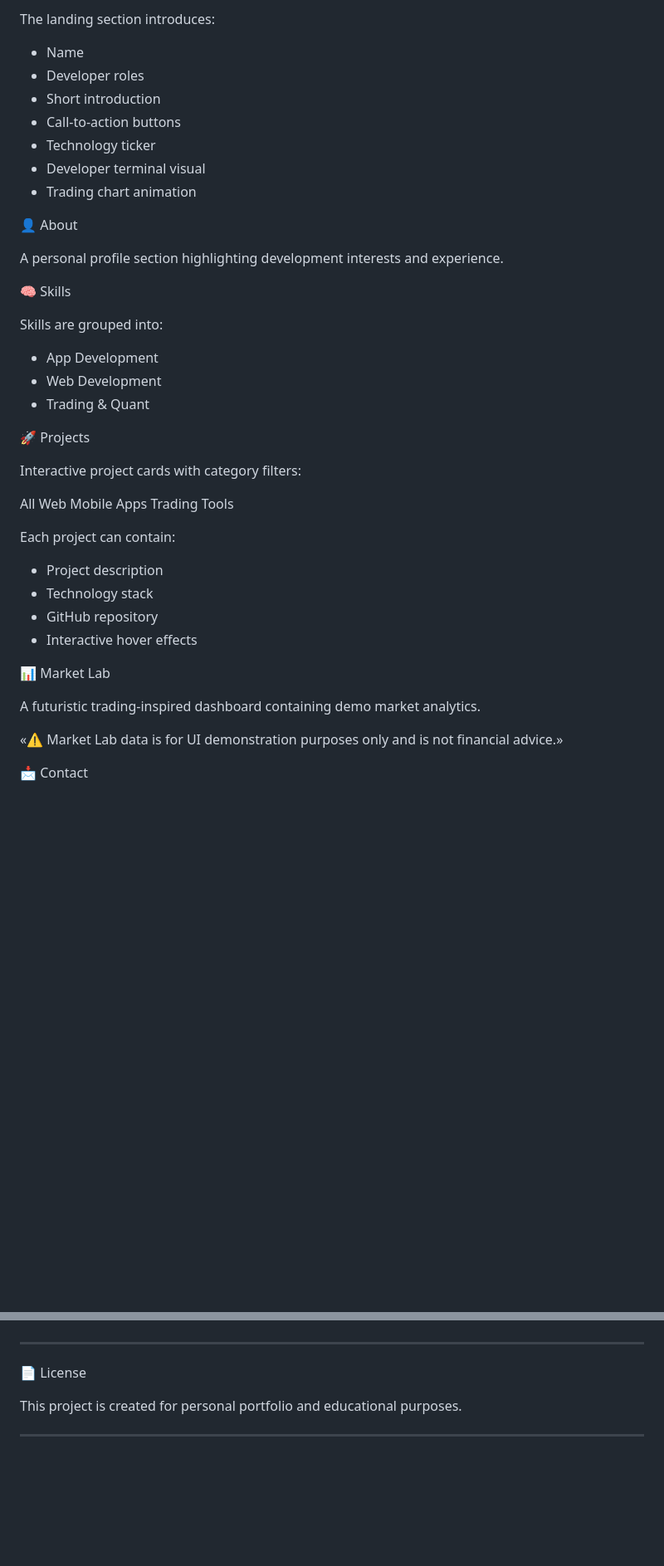
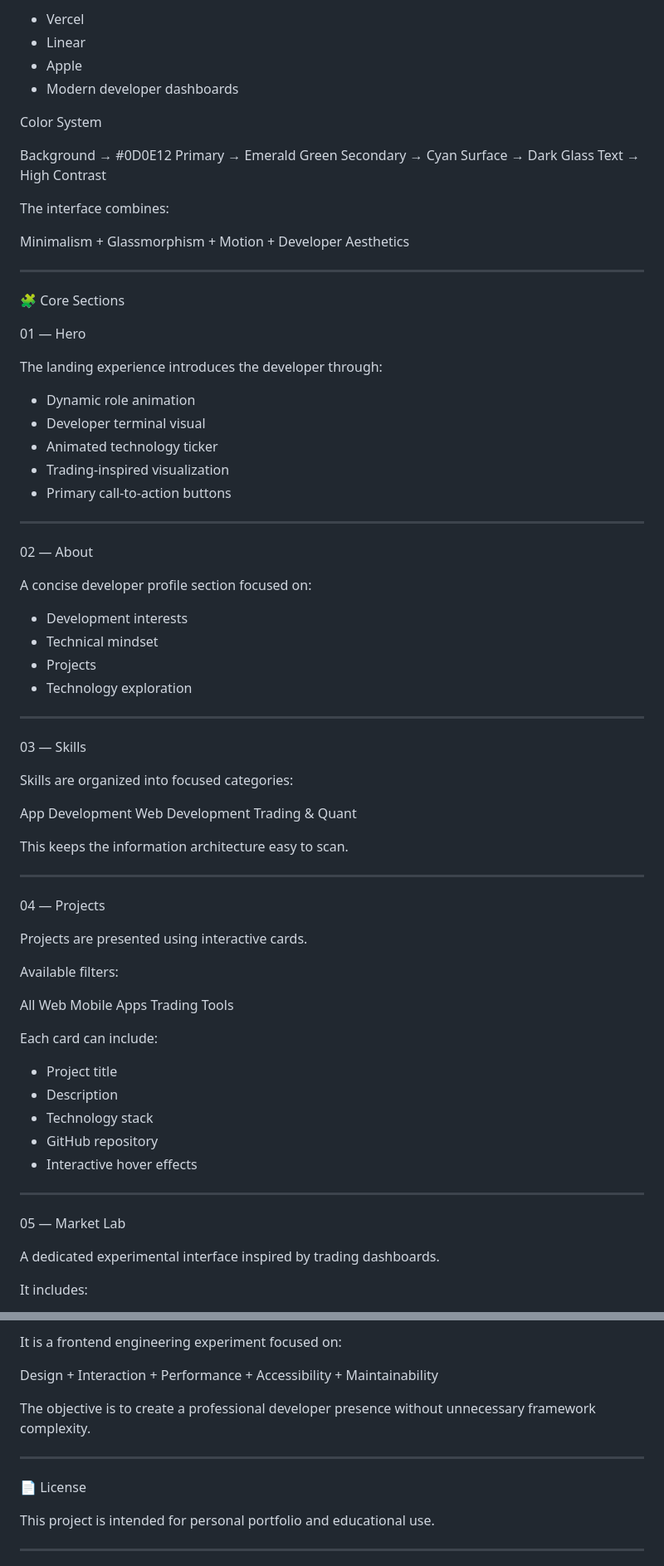
Before and after one commit to subhajit2009/Test., a Markdown page: README.md, 2 parts joined by grey strips. Shown at 83% size. Drawn GitHub-style; blank space fills up the shorter version.

Commit message:
Revise README for improved clarity and detail
Updated the README to enhance project description, features, and structure.

```diff
--- a/README.md
+++ b/README.md
@@ -99,47 +122,84 @@ subhajit-mal-portfolio/
 
-The landing section introduces:
+- Vercel
+- Linear
+- Apple
+- Modern developer dashboards
 
-- Name
-- Developer roles
-- Short introduction
-- Call-to-action buttons
-- Technology ticker
+Color System
+
+Background   → #0D0E12
+Primary      → Emerald Green
+Secondary    → Cyan
+Surface      → Dark Glass
+Text         → High Contrast
+
+The interface combines:
+
+Minimalism + Glassmorphism + Motion + Developer Aesthetics
+
+---
+
+🧩 Core Sections
+
+01 — Hero
+
+The landing experience introduces the developer through:
+
+- Dynamic role animation
 - Developer terminal visual
-- Trading chart animation
+- Animated technology ticker
+- Trading-inspired visualization
+- Primary call-to-action buttons
 
-👤 About
+---
 
-A personal profile section highlighting development interests and experience.
+02 — About
 
-🧠 Skills
+A concise developer profile section focused on:
 
-Skills are grouped into:
+- Development interests
+- Technical mindset
+- Projects
+- Technology exploration
 
-- App Development
-- Web Development
-- Trading & Quant
+---
 
-🚀 Projects
+03 — Skills
 
-Interactive project cards with category filters:
+Skills are organized into focused categories:
+
+App Development
+Web Development
+Trading & Quant
+
+This keeps the information architecture easy to scan.
+
+---
+
+04 — Projects
+
+Projects are presented using interactive cards.
+
+Available filters:
 
 All
 Web
 Mobile Apps
 Trading Tools
 
-Each project can contain:
+Each card can include:
 
-- Project description
+- Project title
+- Description
 - Technology stack
 - GitHub repository
 - Interactive hover effects
 
-📊 Market Lab
+---
 
-A futuristic trading-inspired dashboard containing demo market analytics.
+05 — Market Lab
 
-«⚠️ Market Lab data is for UI demonstration purposes only and is not financial advice.»
+A dedicated experimental interface inspired by trading dashboards.
 
-📩 Contact
+It includes:
 
@@ -309,9 +384,22 @@ If you like this project, consider giving the repository a ⭐ on GitHub.
+It is a frontend engineering experiment focused on:
+
+Design
+   +
+Interaction
+   +
+Performance
+   +
+Accessibility
+   +
+Maintainability
+
+The objective is to create a professional developer presence without unnecessary framework complexity.
 
 ---
 
 📄 License
 
-This project is created for personal portfolio and educational purposes.
+This project is intended for personal portfolio and educational use.
 
 ---
 
```
Also changed, not shown: other parts of README.md (+216 -178 lines).
